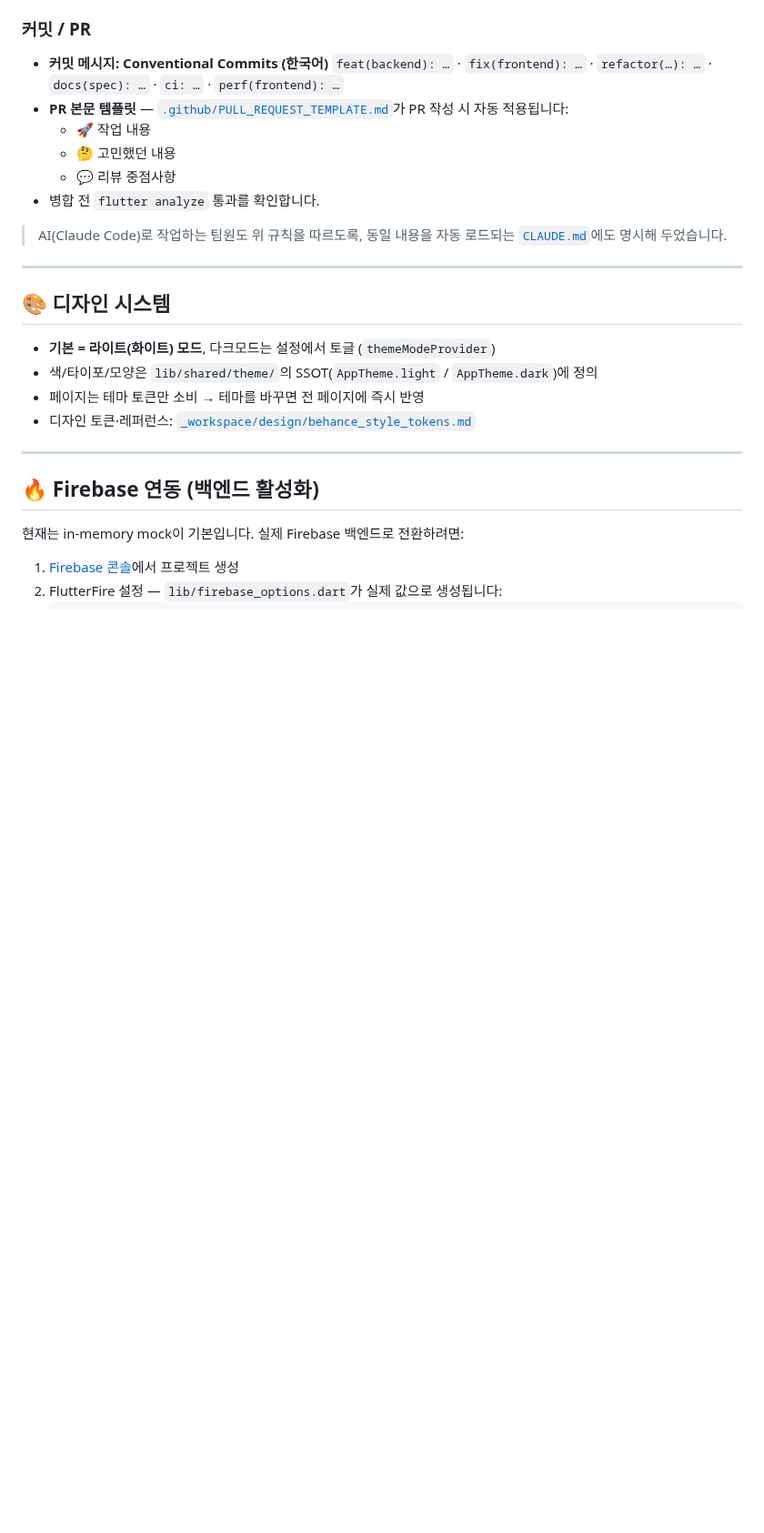
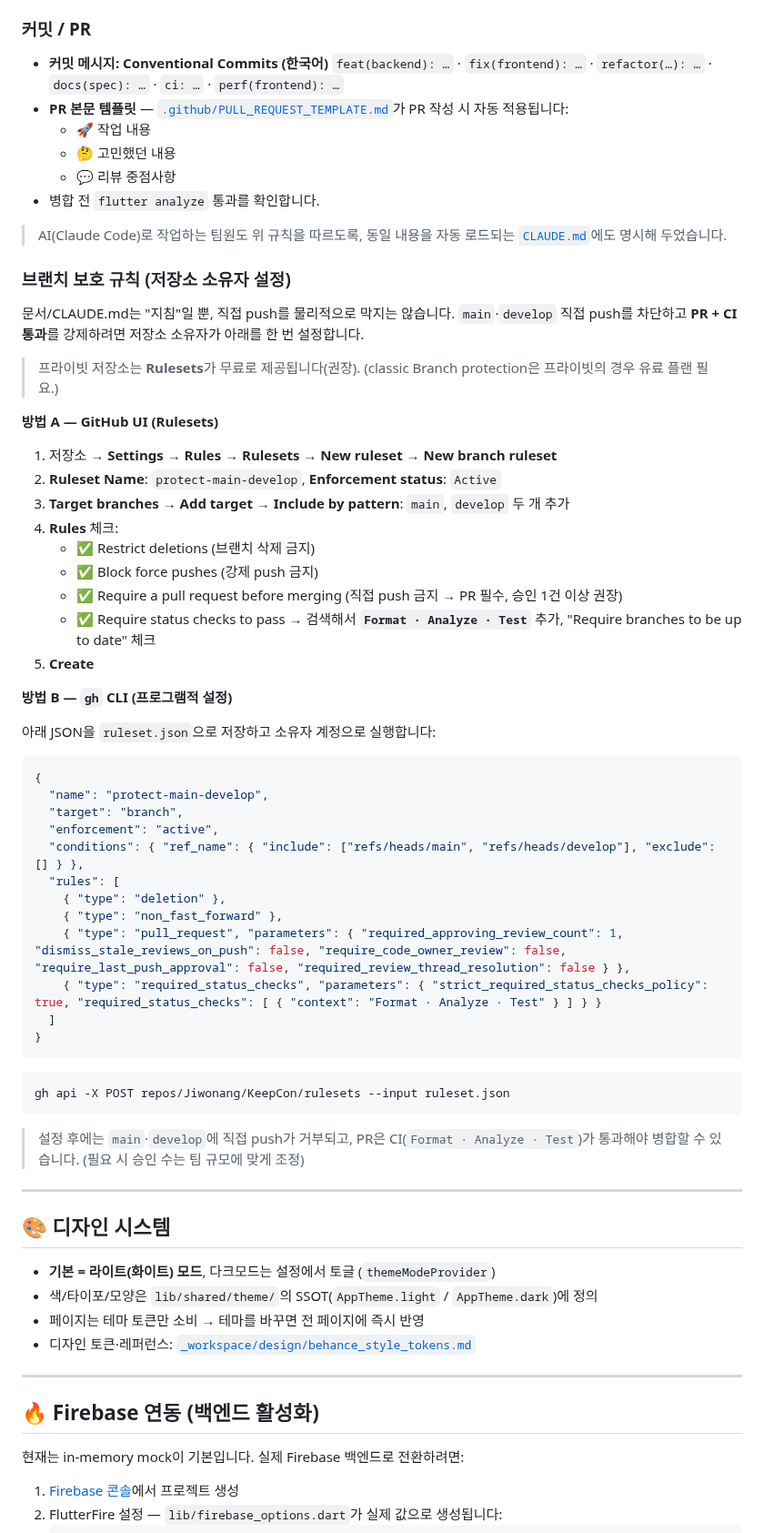
Before and after one commit to Jiwonang/KeepCon, a Markdown page: README.md, the part around the change. Shown at 91% size. Drawn GitHub-style; blank space fills up the shorter version.

Commit message:
docs(spec): 브랜치 보호 규칙 설정 안내 추가
README 협업 규칙에 브랜치 보호(Rulesets) 설정법 추가 — main·develop
직접 push 차단 + PR·CI(Format·Analyze·Test) 통과 강제. UI 절차와 gh CLI 방법 명시.

Co-Authored-By: Claude Opus 4.8 <noreply@anthropic.com>

````diff
--- a/README.md
+++ b/README.md
@@ -108,6 +108,46 @@ flutter run
 
 > AI(Claude Code)로 작업하는 팀원도 위 규칙을 따르도록, 동일 내용을 자동 로드되는 [`CLAUDE.md`](CLAUDE.md)에도 명시해 두었습니다.
 
+### 브랜치 보호 규칙 (저장소 소유자 설정)
+
+문서/CLAUDE.md는 "지침"일 뿐, 직접 push를 물리적으로 막지는 않습니다. `main`·`develop` 직접 push를 차단하고 **PR + CI 통과**를 강제하려면 저장소 소유자가 아래를 한 번 설정합니다.
+
+> 프라이빗 저장소는 **Rulesets**가 무료로 제공됩니다(권장). (classic Branch protection은 프라이빗의 경우 유료 플랜 필요.)
+
+**방법 A — GitHub UI (Rulesets)**
+1. 저장소 → **Settings → Rules → Rulesets → New ruleset → New branch ruleset**
+2. **Ruleset Name**: `protect-main-develop`, **Enforcement status**: `Active`
+3. **Target branches → Add target → Include by pattern**: `main`, `develop` 두 개 추가
+4. **Rules** 체크:
+   - ✅ Restrict deletions (브랜치 삭제 금지)
+   - ✅ Block force pushes (강제 push 금지)
+   - ✅ Require a pull request before merging (직접 push 금지 → PR 필수, 승인 1건 이상 권장)
+   - ✅ Require status checks to pass → 검색해서 **`Format · Analyze · Test`** 추가, "Require branches to be up to date" 체크
+5. **Create**
+
+**방법 B — `gh` CLI (프로그램적 설정)**
+
+아래 JSON을 `ruleset.json`으로 저장하고 소유자 계정으로 실행합니다:
+```json
+{
+  "name": "protect-main-develop",
+  "target": "branch",
+  "enforcement": "active",
+  "conditions": { "ref_name": { "include": ["refs/heads/main", "refs/heads/develop"], "exclude": [] } },
+  "rules": [
+    { "type": "deletion" },
+    { "type": "non_fast_forward" },
+    { "type": "pull_request", "parameters": { "required_approving_review_count": 1, "dismiss_stale_reviews_on_push": false, "require_code_owner_review": false, "require_last_push_approval": false, "required_review_thread_resolution": false } },
+    { "type": "required_status_checks", "parameters": { "strict_required_status_checks_policy": true, "required_status_checks": [ { "context": "Format · Analyze · Test" } ] } }
+  ]
+}
+```
+```bash
+gh api -X POST repos/Jiwonang/KeepCon/rulesets --input ruleset.json
+```
+
+> 설정 후에는 `main`·`develop`에 직접 push가 거부되고, PR은 CI(`Format · Analyze · Test`)가 통과해야 병합할 수 있습니다. (필요 시 승인 수는 팀 규모에 맞게 조정)
+
 ---
 
 ## 🎨 디자인 시스템
````
